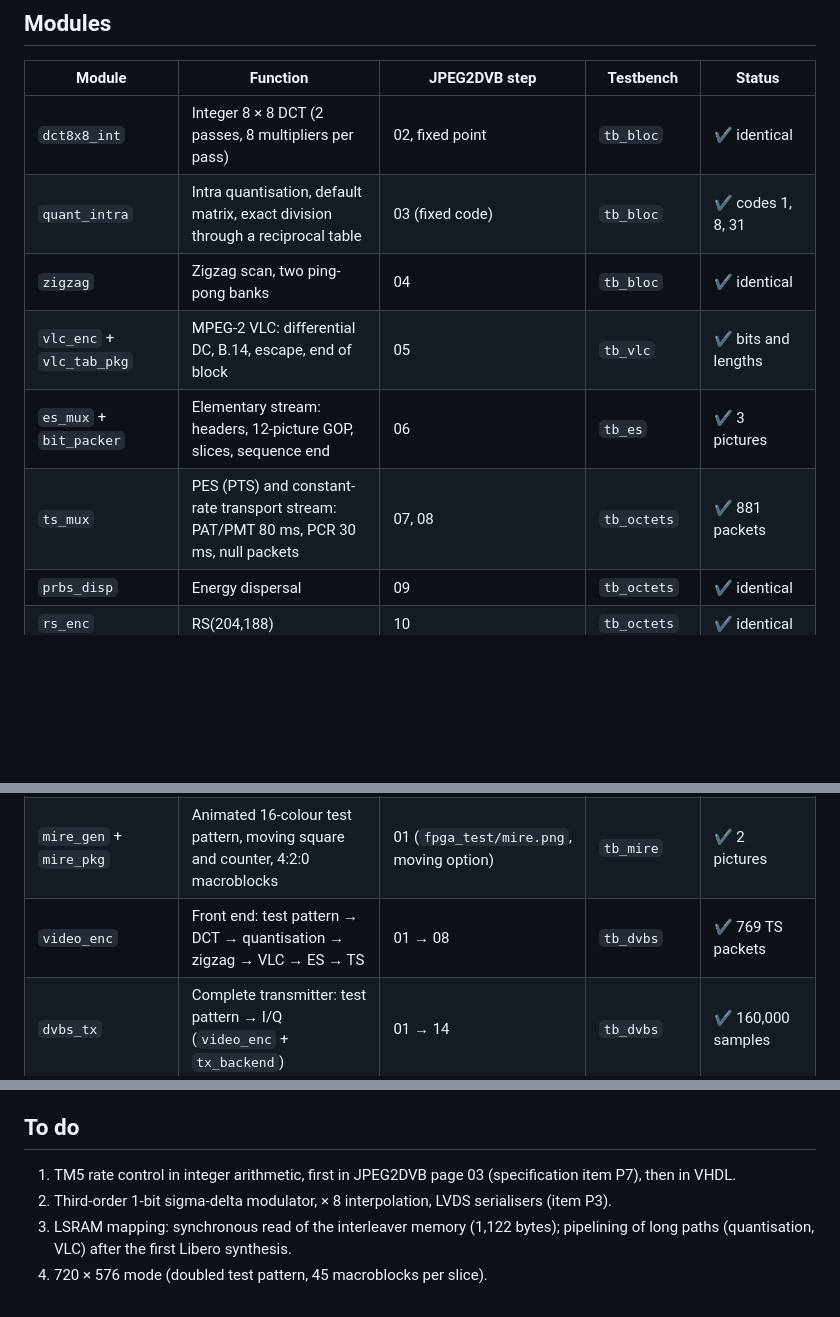
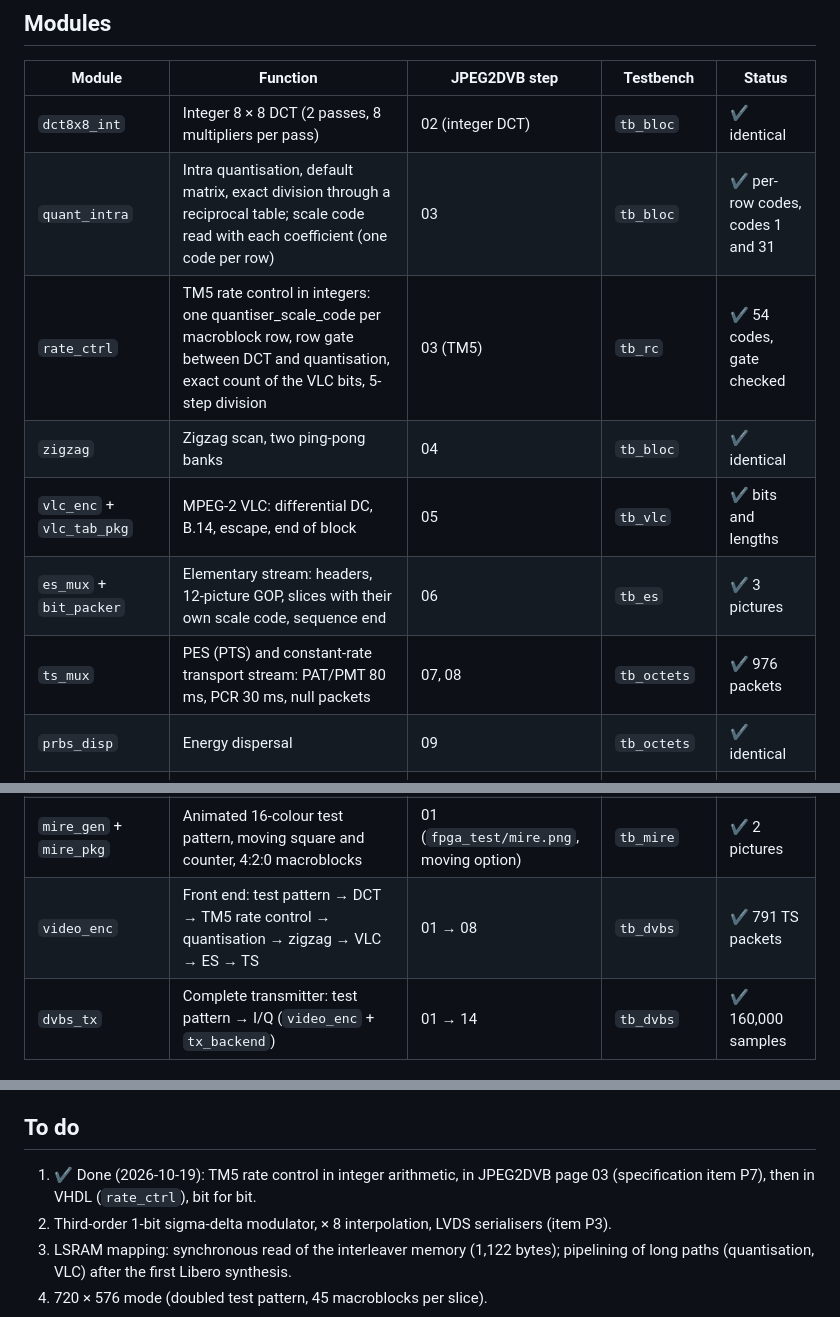
Before and after one commit to ericperret/JPEG2DVB, a Markdown page: vhdl/README.md, 3 parts joined by grey strips. Rendered like a GitHub page; blank space fills up the shorter version.

```diff
--- a/vhdl/README.md
+++ b/vhdl/README.md
@@ -18,12 +18,13 @@ Synthesisable VHDL-2008, `ieee` library only, `valid` / `ready` streaming interf
 
 | Module | Function | JPEG2DVB step | Testbench | Status |
 |---|---|---|---|---|
-| `dct8x8_int` | Integer 8 × 8 DCT (2 passes, 8 multipliers per pass) | 02, fixed point | `tb_bloc` | ✔ identical |
-| `quant_intra` | Intra quantisation, default matrix, exact division through a reciprocal table | 03 (fixed code) | `tb_bloc` | ✔ codes 1, 8, 31 |
+| `dct8x8_int` | Integer 8 × 8 DCT (2 passes, 8 multipliers per pass) | 02 (integer DCT) | `tb_bloc` | ✔ identical |
+| `quant_intra` | Intra quantisation, default matrix, exact division through a reciprocal table; scale code read with each coefficient (one code per row) | 03 | `tb_bloc` | ✔ per-row codes, codes 1 and 31 |
+| `rate_ctrl` | TM5 rate control in integers: one quantiser_scale_code per macroblock row, row gate between DCT and quantisation, exact count of the VLC bits, 5-step division | 03 (TM5) | `tb_rc` | ✔ 54 codes, gate checked |
 | `zigzag` | Zigzag scan, two ping-pong banks | 04 | `tb_bloc` | ✔ identical |
 | `vlc_enc` + `vlc_tab_pkg` | MPEG-2 VLC: differential DC, B.14, escape, end of block | 05 | `tb_vlc` | ✔ bits and lengths |
-| `es_mux` + `bit_packer` | Elementary stream: headers, 12-picture GOP, slices, sequence end | 06 | `tb_es` | ✔ 3 pictures |
-| `ts_mux` | PES (PTS) and constant-rate transport stream: PAT/PMT 80 ms, PCR 30 ms, null packets | 07, 08 | `tb_octets` | ✔ 881 packets |
+| `es_mux` + `bit_packer` | Elementary stream: headers, 12-picture GOP, slices with their own scale code, sequence end | 06 | `tb_es` | ✔ 3 pictures |
+| `ts_mux` | PES (PTS) and constant-rate transport stream: PAT/PMT 80 ms, PCR 30 ms, null packets | 07, 08 | `tb_octets` | ✔ 976 packets |
 | `prbs_disp` | Energy dispersal | 09 | `tb_octets` | ✔ identical |
 | `rs_enc` | RS(204,188) | 10 | `tb_octets` | ✔ identical |
 | `interleaver` | Forney interleaver I = 12, M = 17 | 11 | `tb_octets` | ✔ identical |
@@ -32,7 +33,7 @@ Synthesisable VHDL-2008, `ieee` library only, `valid` / `ready` streaming interf
 | `srrc_poly` + `srrc_coef_pkg` | SRRC α = 0.35, 8 phases × 13 16-bit coefficients, no multiplier | 14 (`.cs16`) | `tb_srrc` | ✔ 160,000 samples |
 | `tx_backend` | Back-end chain: TS → I/Q (steps 09 to 14 assembled) | 08 → 14 | `tb_backend` | ✔ 160,000 samples, one per clock |
 | `mire_gen` + `mire_pkg` | Animated 16-colour test pattern, moving square and counter, 4:2:0 macroblocks | 01 (`fpga_test/mire.png`, moving option) | `tb_mire` | ✔ 2 pictures |
-| `video_enc` | Front end: test pattern → DCT → quantisation → zigzag → VLC → ES → TS | 01 → 08 | `tb_dvbs` | ✔ 769 TS packets |
+| `video_enc` | Front end: test pattern → DCT → TM5 rate control → quantisation → zigzag → VLC → ES → TS | 01 → 08 | `tb_dvbs` | ✔ 791 TS packets |
 | `dvbs_tx` | Complete transmitter: test pattern → I/Q (`video_enc` + `tx_backend`) | 01 → 14 | `tb_dvbs` | ✔ 160,000 samples |
 
 Every module passes `ghdl --synth` without latches (synthesisability check; the real synthesis is done in Libero SoC).
@@ -64,7 +65,7 @@ Each line prints `OK …` (output identical to JPEG2DVB) or `ECHEC …` (first m
 
 ## To do
 
-1. TM5 rate control in integer arithmetic, first in JPEG2DVB page 03 (specification item P7), then in VHDL.
+1. ✔ Done (2026-10-19): TM5 rate control in integer arithmetic, in JPEG2DVB page 03 (specification item P7), then in VHDL (`rate_ctrl`), bit for bit.
 2. Third-order 1-bit sigma-delta modulator, × 8 interpolation, LVDS serialisers (item P3).
 3. LSRAM mapping: synchronous read of the interleaver memory (1,122 bytes); pipelining of long paths (quantisation, VLC) after the first Libero synthesis.
 4. 720 × 576 mode (doubled test pattern, 45 macroblocks per slice).
```
Also changed, not shown: other parts of vhdl/README.md (+1 -0 lines), fpga_test/README.md (+8 -9 lines), vhdl/LISEZMOI.md (+8 -6 lines).
